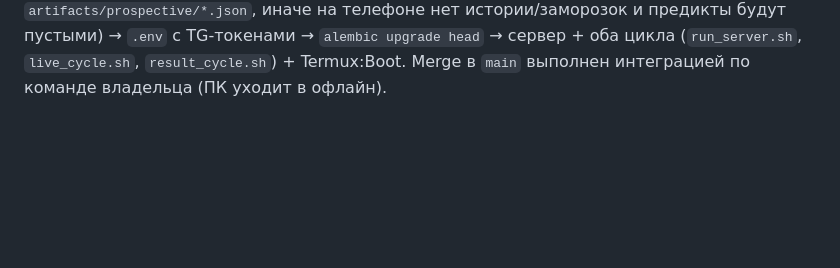
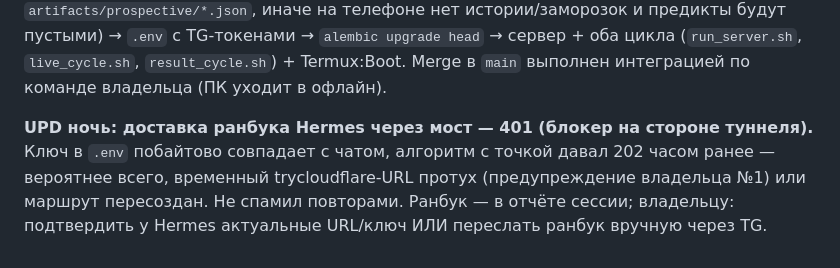
Before and after one commit to djajling/d2intel, a Markdown page: HANDOFF_PROMPT.md, the part around the change. GitHub-like rendering; blank space fills up the shorter version.

Commit message:
docs(handoff): ранбук Hermes не доставлен — 401, туннель протух

```diff
--- a/HANDOFF_PROMPT.md
+++ b/HANDOFF_PROMPT.md
@@ -1001,3 +1001,10 @@ match_start с вероятностью; после карт — draft_ready; п
 → `alembic upgrade head` → сервер + оба цикла (`run_server.sh`,
 `live_cycle.sh`, `result_cycle.sh`) + Termux:Boot. Merge в `main` выполнен
 интеграцией по команде владельца (ПК уходит в офлайн).
+
+**UPD ночь: доставка ранбука Hermes через мост — 401 (блокер на стороне туннеля).**
+Ключ в `.env` побайтово совпадает с чатом, алгоритм с точкой давал 202 часом
+ранее — вероятнее всего, временный trycloudflare-URL протух (предупреждение
+владельца №1) или маршрут пересоздан. Не спамил повторами. Ранбук — в отчёте
+сессии; владельцу: подтвердить у Hermes актуальные URL/ключ ИЛИ переслать
+ранбук вручную через TG.
```
